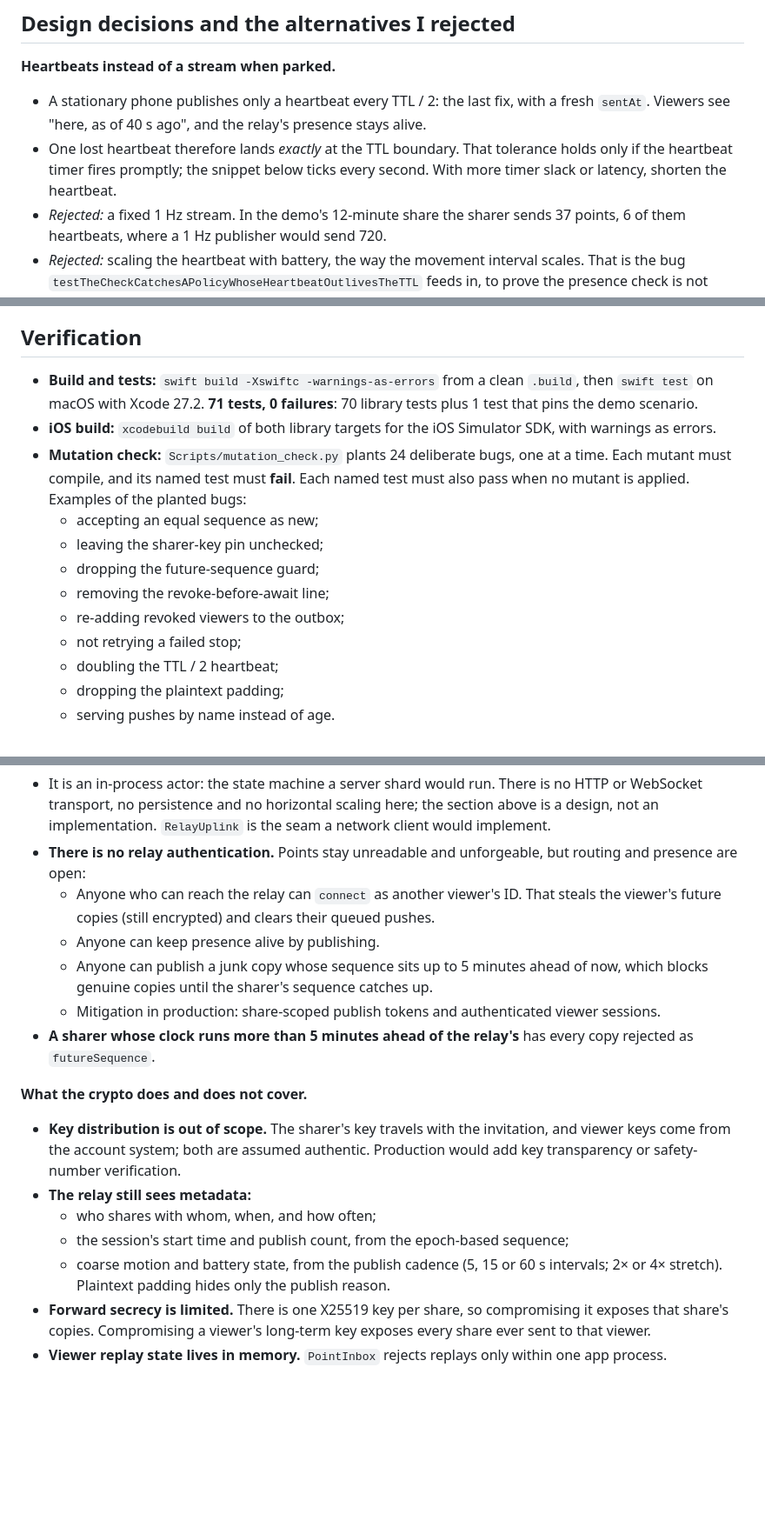
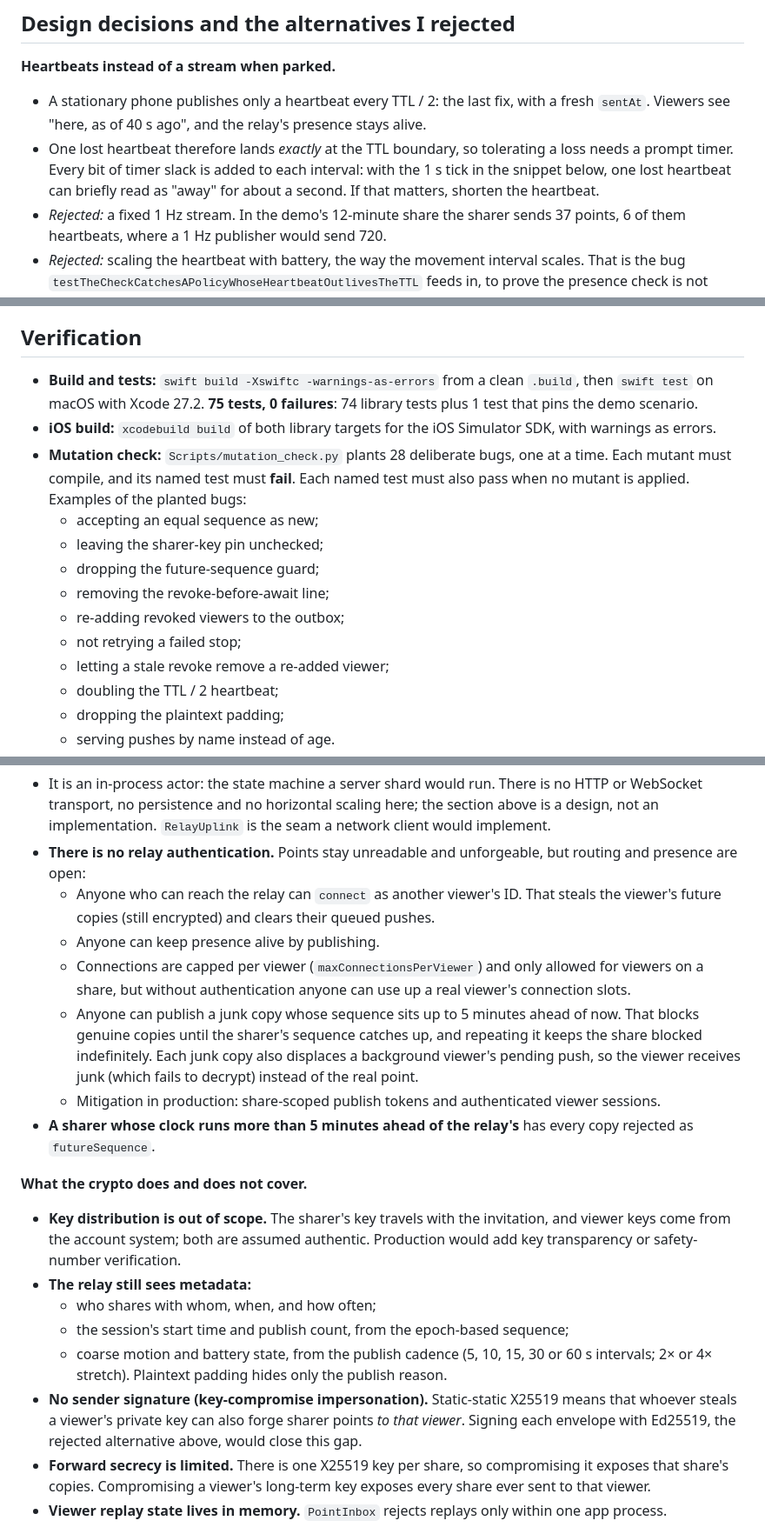
Before and after one commit to rajatslakhina/live-location-share-kit, a Markdown page: README.md, 3 parts joined by grey strips. Shown at 87% size. GitHub-like rendering; blank space fills up the shorter version.

```diff
--- a/README.md
+++ b/README.md
@@ -74,7 +78,7 @@ VIEWER DEVICE
 
 **Heartbeats instead of a stream when parked.**
 - A stationary phone publishes only a heartbeat every TTL / 2: the last fix, with a fresh `sentAt`. Viewers see "here, as of 40 s ago", and the relay's presence stays alive.
-- One lost heartbeat therefore lands *exactly* at the TTL boundary. That tolerance holds only if the heartbeat timer fires promptly; the snippet below ticks every second. With more timer slack or latency, shorten the heartbeat.
+- One lost heartbeat therefore lands *exactly* at the TTL boundary, so tolerating a loss needs a prompt timer. Every bit of timer slack is added to each interval: with the 1 s tick in the snippet below, one lost heartbeat can briefly read as "away" for about a second. If that matters, shorten the heartbeat.
 - *Rejected:* a fixed 1 Hz stream. In the demo's 12-minute share the sharer sends 37 points, 6 of them heartbeats, where a 1 Hz publisher would send 720.
 - *Rejected:* scaling the heartbeat with battery, the way the movement interval scales. That is the bug `testTheCheckCatchesAPolicyWhoseHeartbeatOutlivesTheTTL` feeds in, to prove the presence check is not vacuous.
 
@@ -143,15 +147,16 @@ How that maps onto infrastructure (assumptions, not measurements):
 
 ## Verification
 
-- **Build and tests:** `swift build -Xswiftc -warnings-as-errors` from a clean `.build`, then `swift test` on macOS with Xcode 27.2. **71 tests, 0 failures**: 70 library tests plus 1 test that pins the demo scenario.
+- **Build and tests:** `swift build -Xswiftc -warnings-as-errors` from a clean `.build`, then `swift test` on macOS with Xcode 27.2. **75 tests, 0 failures**: 74 library tests plus 1 test that pins the demo scenario.
 - **iOS build:** `xcodebuild build` of both library targets for the iOS Simulator SDK, with warnings as errors.
-- **Mutation check:** `Scripts/mutation_check.py` plants 24 deliberate bugs, one at a time. Each mutant must compile, and its named test must **fail**. Each named test must also pass when no mutant is applied. Examples of the planted bugs:
+- **Mutation check:** `Scripts/mutation_check.py` plants 28 deliberate bugs, one at a time. Each mutant must compile, and its named test must **fail**. Each named test must also pass when no mutant is applied. Examples of the planted bugs:
   - accepting an equal sequence as new;
   - leaving the sharer-key pin unchecked;
   - dropping the future-sequence guard;
   - removing the revoke-before-await line;
   - re-adding revoked viewers to the outbox;
   - not retrying a failed stop;
+  - letting a stale revoke remove a re-added viewer;
   - doubling the TTL / 2 heartbeat;
   - dropping the plaintext padding;
   - serving pushes by name instead of age.
@@ -173,7 +178,8 @@ python3 Scripts/mutation_check.py
 - **There is no relay authentication.** Points stay unreadable and unforgeable, but routing and presence are open:
   - Anyone who can reach the relay can `connect` as another viewer's ID. That steals the viewer's future copies (still encrypted) and clears their queued pushes.
   - Anyone can keep presence alive by publishing.
-  - Anyone can publish a junk copy whose sequence sits up to 5 minutes ahead of now, which blocks genuine copies until the sharer's sequence catches up.
+  - Connections are capped per viewer (`maxConnectionsPerViewer`) and only allowed for viewers on a share, but without authentication anyone can use up a real viewer's connection slots.
+  - Anyone can publish a junk copy whose sequence sits up to 5 minutes ahead of now. That blocks genuine copies until the sharer's sequence catches up, and repeating it keeps the share blocked indefinitely. Each junk copy also displaces a background viewer's pending push, so the viewer receives junk (which fails to decrypt) instead of the real point.
   - Mitigation in production: share-scoped publish tokens and authenticated viewer sessions.
 - **A sharer whose clock runs more than 5 minutes ahead of the relay's** has every copy rejected as `futureSequence`.
 
@@ -182,8 +188,9 @@ python3 Scripts/mutation_check.py
 - **The relay still sees metadata:**
   - who shares with whom, when, and how often;
   - the session's start time and publish count, from the epoch-based sequence;
-  - coarse motion and battery state, from the publish cadence (5, 15 or 60 s intervals; 2× or 4× stretch).
+  - coarse motion and battery state, from the publish cadence (5, 10, 15, 30 or 60 s intervals; 2× or 4× stretch).
   Plaintext padding hides only the publish reason.
+- **No sender signature (key-compromise impersonation).** Static-static X25519 means that whoever steals a viewer's private key can also forge sharer points *to that viewer*. Signing each envelope with Ed25519, the rejected alternative above, would close this gap.
 - **Forward secrecy is limited.** There is one X25519 key per share, so compromising it exposes that share's copies. Compromising a viewer's long-term key exposes every share ever sent to that viewer.
 - **Viewer replay state lives in memory.** `PointInbox` rejects replays only within one app process.
 
```
Also changed, not shown: other parts of README.md (+16 -8 lines), docs/viewers.png (added), 8 other files.
